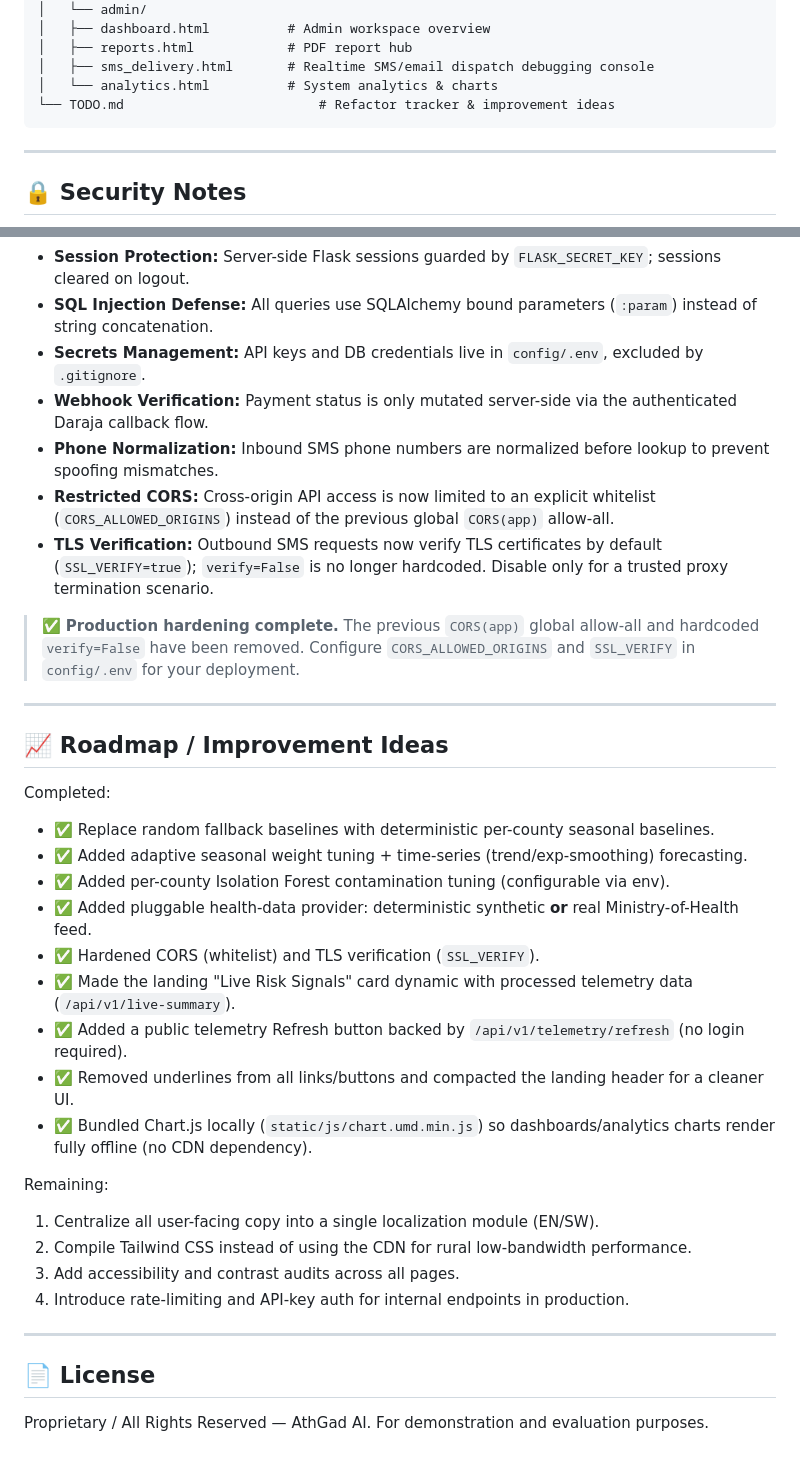
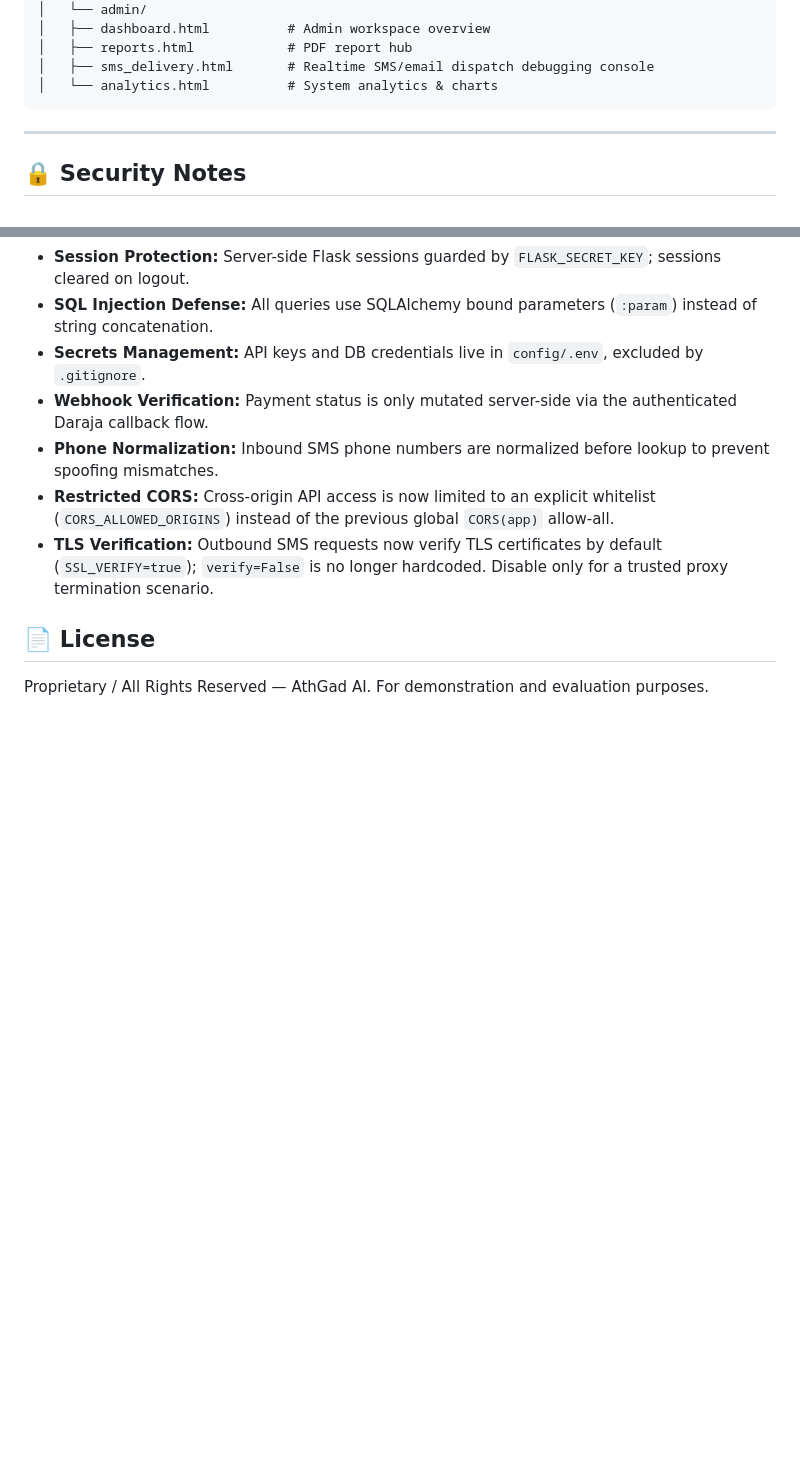
Before and after one commit to BOBITLMR145324/AthGad-ai, a Markdown page: README.md, 2 parts joined by grey strips. Drawn GitHub-style; blank space fills up the shorter version.

````diff
--- a/README.md
+++ b/README.md
@@ -387,7 +330,6 @@ AthGad-ai/
 │   ├── reports.html            # PDF report hub
 │   ├── sms_delivery.html       # Realtime SMS/email dispatch debugging console
 │   └── analytics.html          # System analytics & charts
-└── TODO.md                         # Refactor tracker & improvement ideas
 ```
 
 ---
@@ -403,33 +345,6 @@ AthGad-ai/
 - **Restricted CORS:** Cross-origin API access is now limited to an explicit whitelist (`CORS_ALLOWED_ORIGINS`) instead of the previous global `CORS(app)` allow-all.
 - **TLS Verification:** Outbound SMS requests now verify TLS certificates by default (`SSL_VERIFY=true`); `verify=False` is no longer hardcoded. Disable only for a trusted proxy termination scenario.
 
-> ✅ **Production hardening complete.** The previous `CORS(app)` global allow-all and hardcoded `verify=False` have been removed. Configure `CORS_ALLOWED_ORIGINS` and `SSL_VERIFY` in `config/.env` for your deployment.
-
----
-
-## 📈 Roadmap / Improvement Ideas
-
-Completed:
-
-- ✅ Replace random fallback baselines with deterministic per-county seasonal baselines.
-- ✅ Added adaptive seasonal weight tuning + time-series (trend/exp-smoothing) forecasting.
-- ✅ Added per-county Isolation Forest contamination tuning (configurable via env).
-- ✅ Added pluggable health-data provider: deterministic synthetic **or** real Ministry-of-Health feed.
-- ✅ Hardened CORS (whitelist) and TLS verification (`SSL_VERIFY`).
-- ✅ Made the landing "Live Risk Signals" card dynamic with processed telemetry data (`/api/v1/live-summary`).
-- ✅ Added a public telemetry Refresh button backed by `/api/v1/telemetry/refresh` (no login required).
-- ✅ Removed underlines from all links/buttons and compacted the landing header for a cleaner UI.
-- ✅ Bundled Chart.js locally (`static/js/chart.umd.min.js`) so dashboards/analytics charts render fully offline (no CDN dependency).
-
-Remaining:
-
-1. Centralize all user-facing copy into a single localization module (EN/SW).
-2. Compile Tailwind CSS instead of using the CDN for rural low-bandwidth performance.
-3. Add accessibility and contrast audits across all pages.
-4. Introduce rate-limiting and API-key auth for internal endpoints in production.
-
----
-
 ## 📄 License
 
 Proprietary / All Rights Reserved — AthGad AI. For demonstration and evaluation purposes.
````
Also changed, not shown: other parts of README.md (+0 -57 lines).
